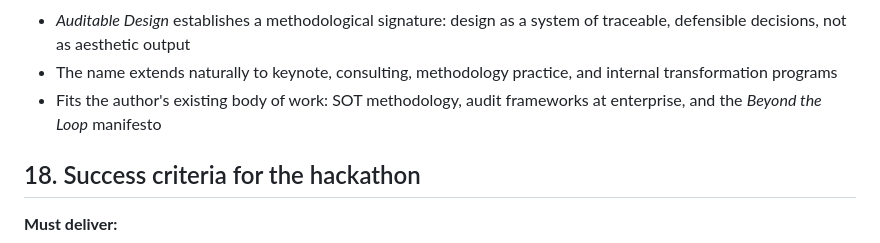
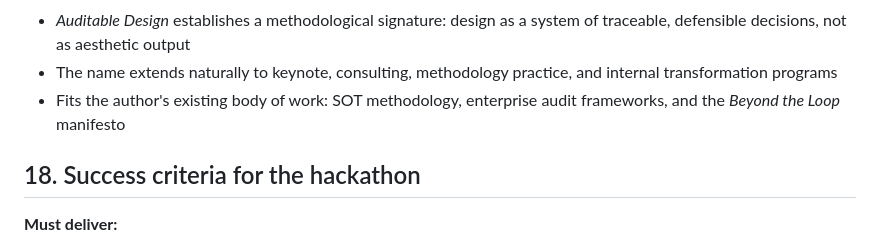
Before and after one commit to speplinski/hackathon-opus-47, a Markdown page: concept.md, the part around the change. Rendered like a GitHub page.

Commit message:
doc: concept.md — rephrase §17

```diff
--- a/concept.md
+++ b/concept.md
@@ -407,7 +407,7 @@ Every layer has defined success signals, identified failure modes, fallbacks, an
 **Brand position for the author:**
 - *Auditable Design* establishes a methodological signature: design as a system of traceable, defensible decisions, not as aesthetic output
 - The name extends naturally to keynote, consulting, methodology practice, and internal transformation programs
-- Fits the author's existing body of work: SOT methodology, audit frameworks at enterprise, and the *Beyond the Loop* manifesto
+- Fits the author's existing body of work: SOT methodology, enterprise audit frameworks, and the *Beyond the Loop* manifesto
 
 ## 18. Success criteria for the hackathon
 
```
